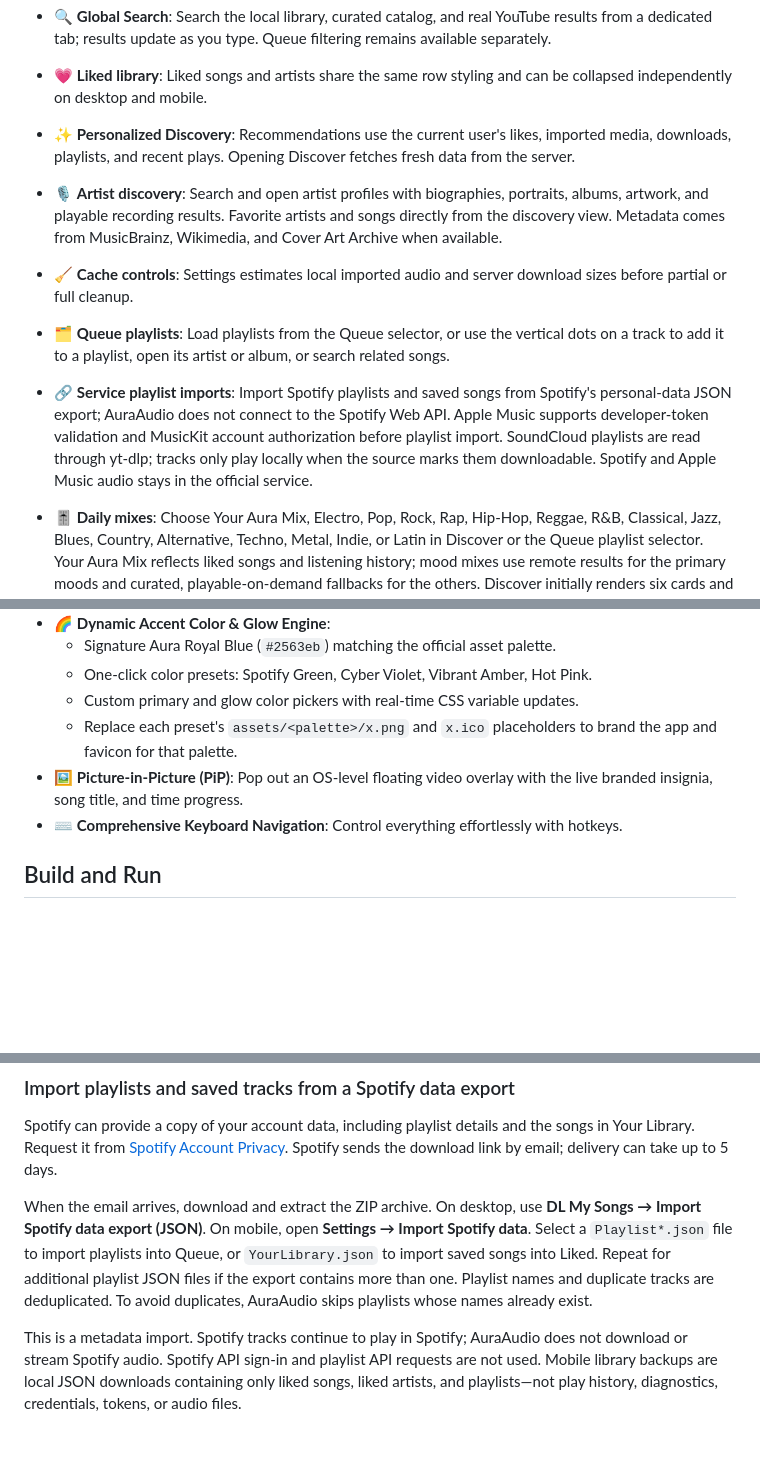
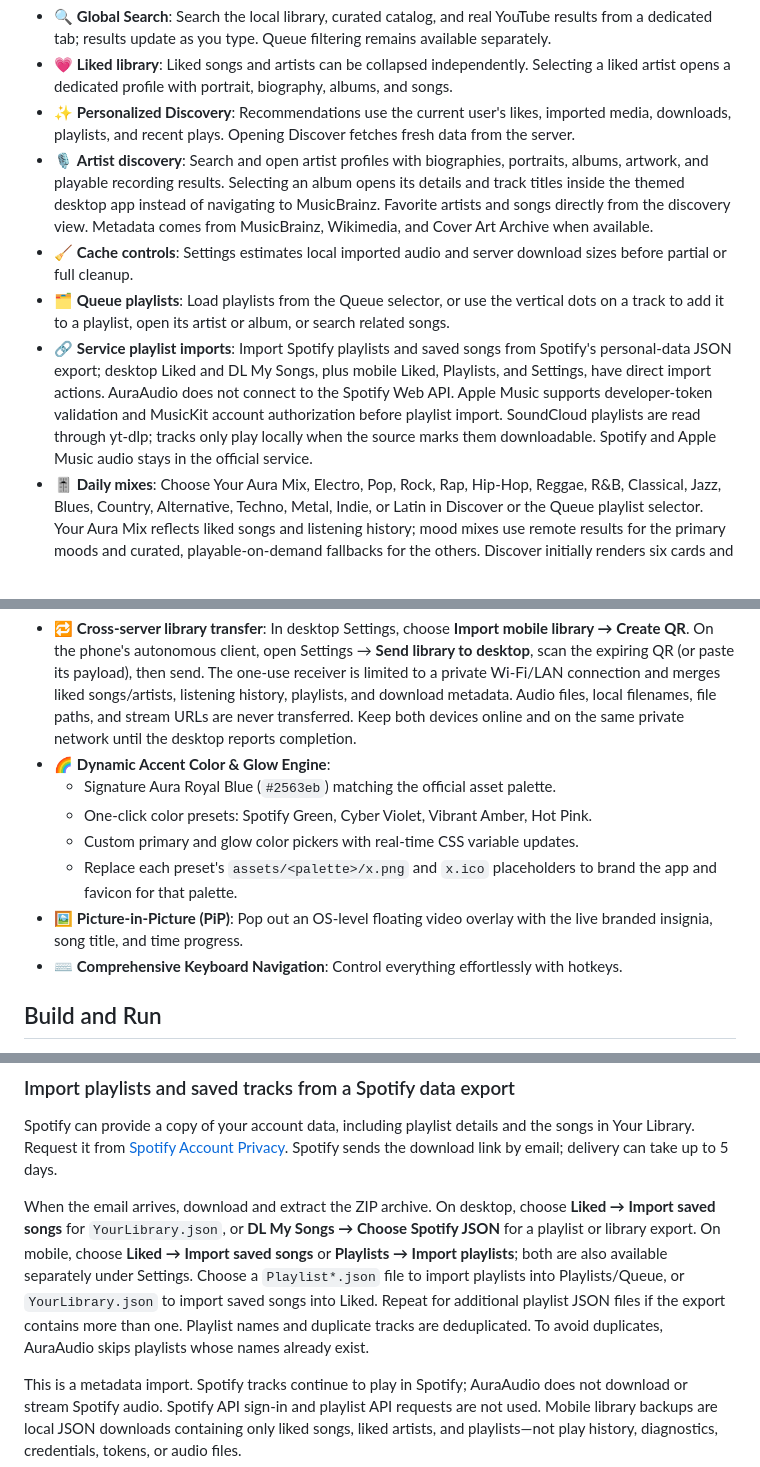
Before and after one commit to Misaki-ux/AuraAudio, a Markdown page: README.md, 3 parts joined by grey strips. GitHub-like rendering; blank space fills up the shorter version; grey boxes are pictures that could not be loaded.

```diff
--- a/README.md
+++ b/README.md
@@ -39,10 +37,10 @@
 - 📥 **Favorite on Import**: Choose **Like imports** before adding audio files, and use the heart on any queue card to update favorites.
 - 👤 **Guest-first account access**: The main navigation keeps Queue, Search, Discover, DL My Songs, and Liked. Create and load playlists from Queue; sign-in and cloud options open from the Guest/account button.
 - 🔍 **Global Search**: Search the local library, curated catalog, and real YouTube results from a dedicated tab; results update as you type. Queue filtering remains available separately.
-- 💗 **Liked library**: Liked songs and artists share the same row styling and can be collapsed independently on desktop and mobile.
+- 💗 **Liked library**: Liked songs and artists can be collapsed independently. Selecting a liked artist opens a dedicated profile with portrait, biography, albums, and songs.
 - ✨ **Personalized Discovery**: Recommendations use the current user's likes, imported media, downloads, playlists, and recent plays. Opening Discover fetches fresh data from the server.
-- 🎙️ **Artist discovery**: Search and open artist profiles with biographies, portraits, albums, artwork, and playable recording results. Favorite artists and songs directly from the discovery view. Metadata comes from MusicBrainz, Wikimedia, and Cover Art Archive when available.
+- 🎙️ **Artist discovery**: Search and open artist profiles with biographies, portraits, albums, artwork, and playable recording results. Selecting an album opens its details and track titles inside the themed desktop app instead of navigating to MusicBrainz. Favorite artists and songs directly from the discovery view. Metadata comes from MusicBrainz, Wikimedia, and Cover Art Archive when available.
 - 🧹 **Cache controls**: Settings estimates local imported audio and server download sizes before partial or full cleanup.
 - 🗂️ **Queue playlists**: Load playlists from the Queue selector, or use the vertical dots on a track to add it to a playlist, open its artist or album, or search related songs.
-- 🔗 **Service playlist imports**: Import Spotify playlists and saved songs from Spotify's personal-data JSON export; AuraAudio does not connect to the Spotify Web API. Apple Music supports developer-token validation and MusicKit account authorization before playlist import. SoundCloud playlists are read through yt-dlp; tracks only play locally when the source marks them downloadable. Spotify and Apple Music audio stays in the official service.
+- 🔗 **Service playlist imports**: Import Spotify playlists and saved songs from Spotify's personal-data JSON export; desktop Liked and DL My Songs, plus mobile Liked, Playlists, and Settings, have direct import actions. AuraAudio does not connect to the Spotify Web API. Apple Music supports developer-token validation and MusicKit account authorization before playlist import. SoundCloud playlists are read through yt-dlp; tracks only play locally when the source marks them downloadable. Spotify and Apple Music audio stays in the official service.
 - 🎚️ **Daily mixes**: Choose Your Aura Mix, Electro, Pop, Rock, Rap, Hip-Hop, Reggae, R&B, Classical, Jazz, Blues, Country, Alternative, Techno, Metal, Indie, or Latin in Discover or the Queue playlist selector. Your Aura Mix reflects liked songs and listening history; mood mixes use remote results for the primary moods and curated, playable-on-demand fallbacks for the others. Discover initially renders six cards and reveals more on request. Playback downloads tracks only after the user chooses to play them. Use **Download full mix** for an explicit batch download (up to two at a time) with per-track status. Discover data is cached per profile for ten minutes and can be refreshed manually.
@@ -54,8 +49,7 @@
   <img width="339" height="667" alt="image" src="https://github.com/user-attachments/assets/b9bc313c-451a-46a3-9ebe-7682f7e09195" />
   <img width="332" height="668" alt="image" src="https://github.com/user-attachments/assets/a2b38874-db94-4f73-b2f4-16aabb0d482f" />
   <img width="331" height="445" alt="image" src="https://github.com/user-attachments/assets/8d794a63-1df4-42fe-8feb-afd9655d437e" />
-
-
+- 🔁 **Cross-server library transfer**: In desktop Settings, choose **Import mobile library → Create QR**. On the phone's autonomous client, open Settings → **Send library to desktop**, scan the expiring QR (or paste its payload), then send. The one-use receiver is limited to a private Wi-Fi/LAN connection and merges liked songs/artists, listening history, playlists, and download metadata. Audio files, local filenames, file paths, and stream URLs are never transferred. Keep both devices online and on the same private network until the desktop reports completion.
 - 🌈 **Dynamic Accent Color & Glow Engine**:
   - Signature Aura Royal Blue (`#2563eb`) matching the official asset palette.
   - One-click color presets: Spotify Green, Cyber Violet, Vibrant Amber, Hot Pink.
@@ -63,6 +57,7 @@
   - Replace each preset's `assets/<palette>/x.png` and `x.ico` placeholders to brand the app and favicon for that palette.
 - 🖼️ **Picture-in-Picture (PiP)**: Pop out an OS-level floating video overlay with the live branded insignia, song title, and time progress.
 - ⌨️ **Comprehensive Keyboard Navigation**: Control everything effortlessly with hotkeys.
+
 
 ## Build and Run
 
@@ -180,7 +183,7 @@ Open **Settings (<i class="fa-solid fa-gear"></i>)** to customize the auto-reduc
 
 Spotify can provide a copy of your account data, including playlist details and the songs in Your Library. Request it from [Spotify Account Privacy](https://www.spotify.com/fr/account/privacy/). Spotify sends the download link by email; delivery can take up to 5 days.
 
-When the email arrives, download and extract the ZIP archive. On desktop, use **DL My Songs → Import Spotify data export (JSON)**. On mobile, open **Settings → Import Spotify data**. Select a `Playlist*.json` file to import playlists into Queue, or `YourLibrary.json` to import saved songs into Liked. Repeat for additional playlist JSON files if the export contains more than one. Playlist names and duplicate tracks are deduplicated. To avoid duplicates, AuraAudio skips playlists whose names already exist.
+When the email arrives, download and extract the ZIP archive. On desktop, choose **Liked → Import saved songs** for `YourLibrary.json`, or **DL My Songs → Choose Spotify JSON** for a playlist or library export. On mobile, choose **Liked → Import saved songs** or **Playlists → Import playlists**; both are also available separately under Settings. Choose a `Playlist*.json` file to import playlists into Playlists/Queue, or `YourLibrary.json` to import saved songs into Liked. Repeat for additional playlist JSON files if the export contains more than one. Playlist names and duplicate tracks are deduplicated. To avoid duplicates, AuraAudio skips playlists whose names already exist.
 
 This is a metadata import. Spotify tracks continue to play in Spotify; AuraAudio does not download or stream Spotify audio. Spotify API sign-in and playlist API requests are not used. Mobile library backups are local JSON downloads containing only liked songs, liked artists, and playlists—not play history, diagnostics, credentials, tokens, or audio files.
 
```
Also changed, not shown: other parts of README.md (+37 -8 lines).
